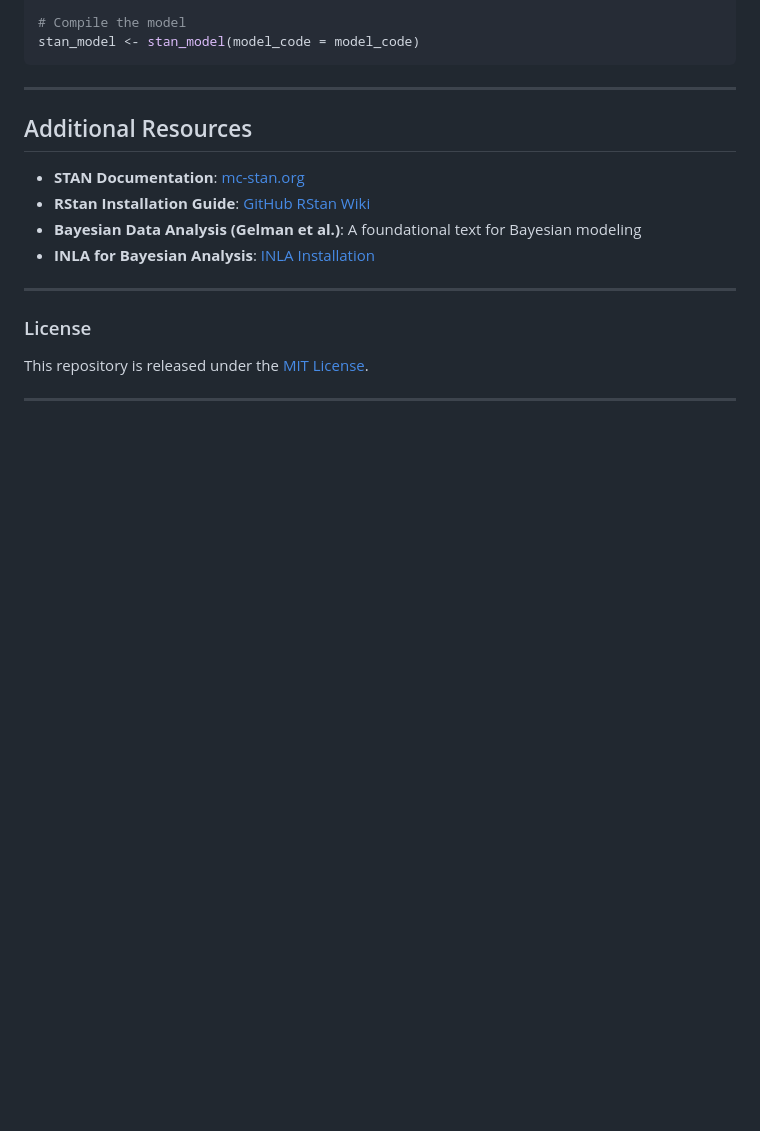
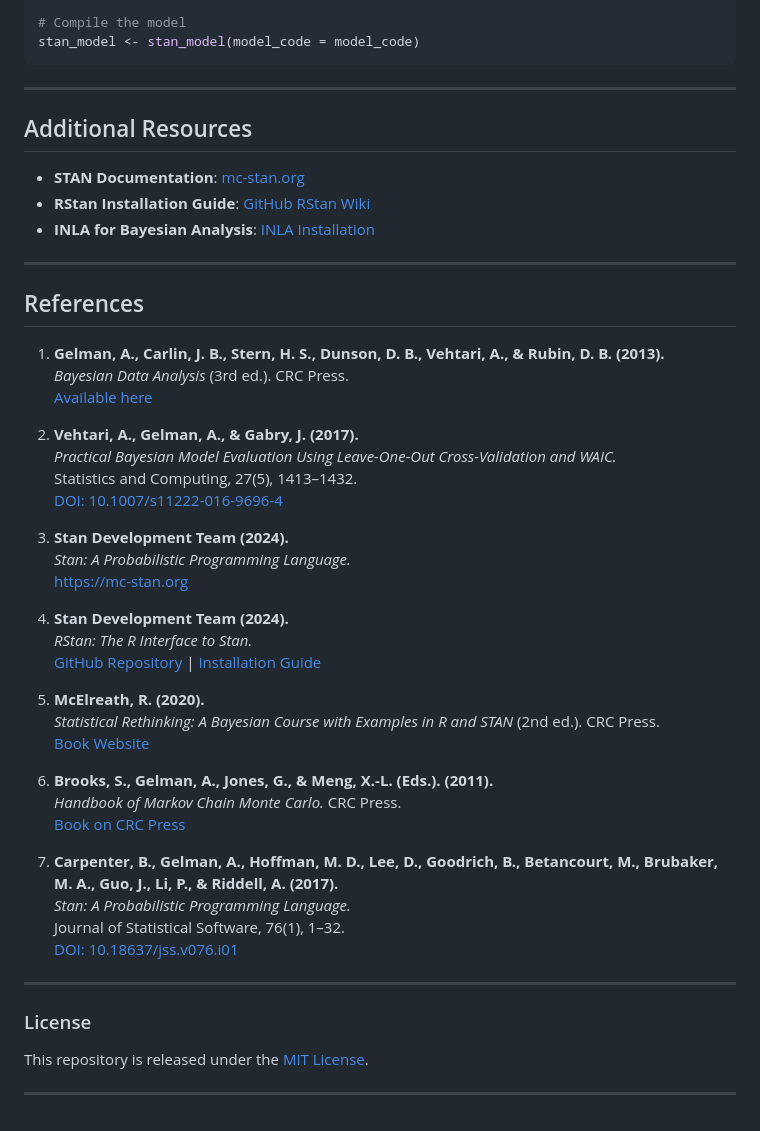
Before and after one commit to dapr12/BayesSTAN-SocialSci, a Markdown page: README.md, the part around the change. GitHub-like rendering; blank space fills up the shorter version.

```diff
--- a/README.md
+++ b/README.md
@@ -119,8 +119,43 @@ stan_model <- stan_model(model_code = model_code)
 
 - **STAN Documentation**: [mc-stan.org](https://mc-stan.org/users/documentation/)
 - **RStan Installation Guide**: [GitHub RStan Wiki](https://github.com/stan-dev/rstan/wiki/RStan-Getting-Started)
-- **Bayesian Data Analysis (Gelman et al.)**: A foundational text for Bayesian modeling
 - **INLA for Bayesian Analysis**: [INLA Installation](https://www.r-inla.org/download-install)
+
+
+---
+
+## References
+
+1. **Gelman, A., Carlin, J. B., Stern, H. S., Dunson, D. B., Vehtari, A., & Rubin, D. B. (2013).**
+   *Bayesian Data Analysis* (3rd ed.). CRC Press.
+   [Available here](https://sites.stat.columbia.edu/gelman/book/BDA3.pdf)
+
+2. **Vehtari, A., Gelman, A., & Gabry, J. (2017).**
+   *Practical Bayesian Model Evaluation Using Leave-One-Out Cross-Validation and WAIC.*
+   Statistics and Computing, 27(5), 1413–1432.
+   [DOI: 10.1007/s11222-016-9696-4](https://doi.org/10.1007/s11222-016-9696-4)
+
+3. **Stan Development Team (2024).**
+   *Stan: A Probabilistic Programming Language.*
+   [https://mc-stan.org](https://mc-stan.org)
+
+4. **Stan Development Team (2024).**
+   *RStan: The R Interface to Stan.*
+   [GitHub Repository](https://github.com/stan-dev/rstan) | [Installation Guide](https://github.com/stan-dev/rstan/wiki/RStan-Getting-Started)
+
+5. **McElreath, R. (2020).**
+   *Statistical Rethinking: A Bayesian Course with Examples in R and STAN* (2nd ed.). CRC Press.
+   [Book Website](https://xcelab.net/rm/statistical-rethinking/)
+
+6. **Brooks, S., Gelman, A., Jones, G., & Meng, X.-L. (Eds.). (2011).**
+   *Handbook of Markov Chain Monte Carlo.* CRC Press.
+   [Book on CRC Press](https://www.crcpress.com/Handbook-of-Markov-Chain-Monte-Carlo/Brooks-Gelman-Jones-Meng/p/book/9781420079425)
+
+7. **Carpenter, B., Gelman, A., Hoffman, M. D., Lee, D., Goodrich, B., Betancourt, M., Brubaker, M. A., Guo, J., Li, P., & Riddell, A. (2017).**
+   *Stan: A Probabilistic Programming Language.*
+   Journal of Statistical Software, 76(1), 1–32.
+   [DOI: 10.18637/jss.v076.i01](https://doi.org/10.18637/jss.v076.i01)
+
 
 ---
 
```
